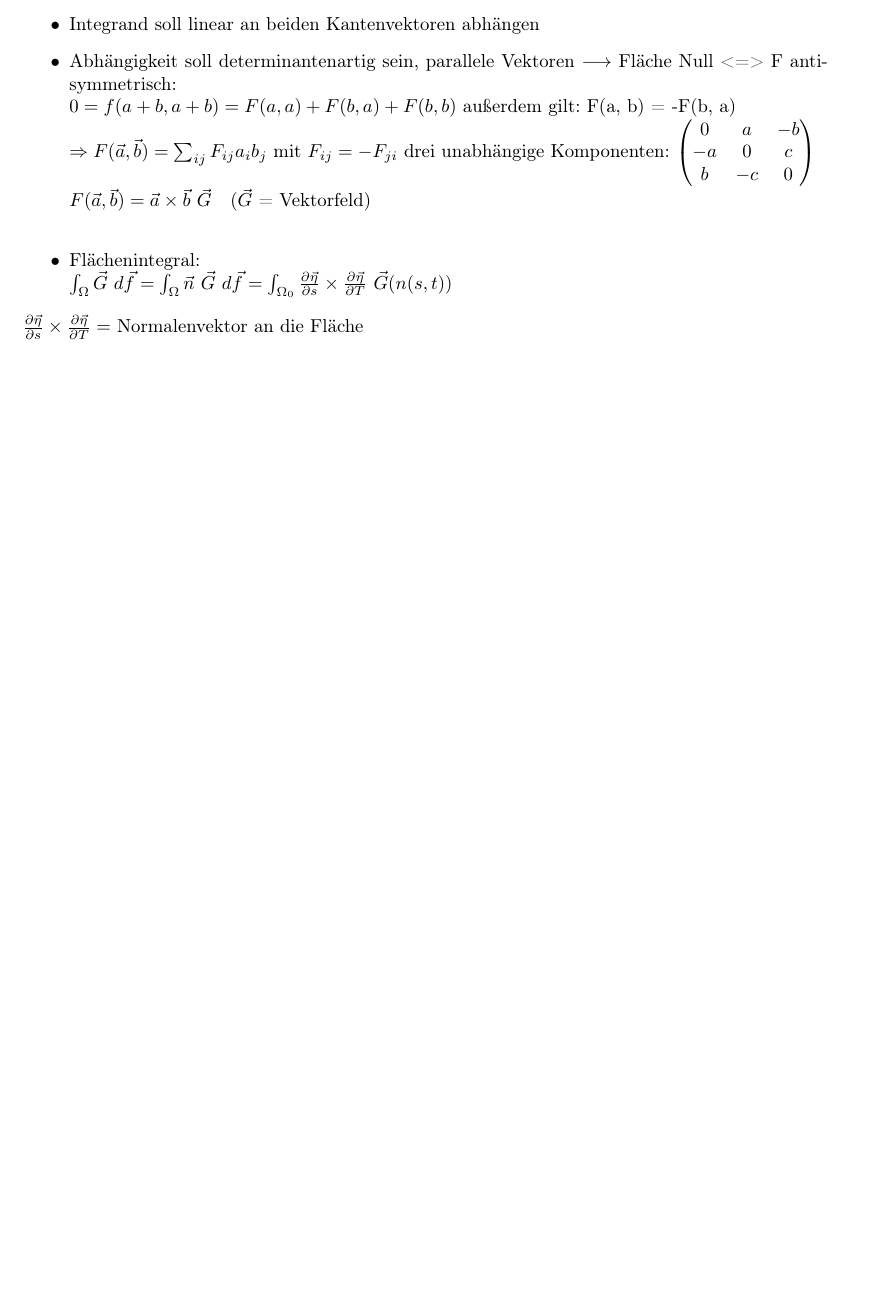
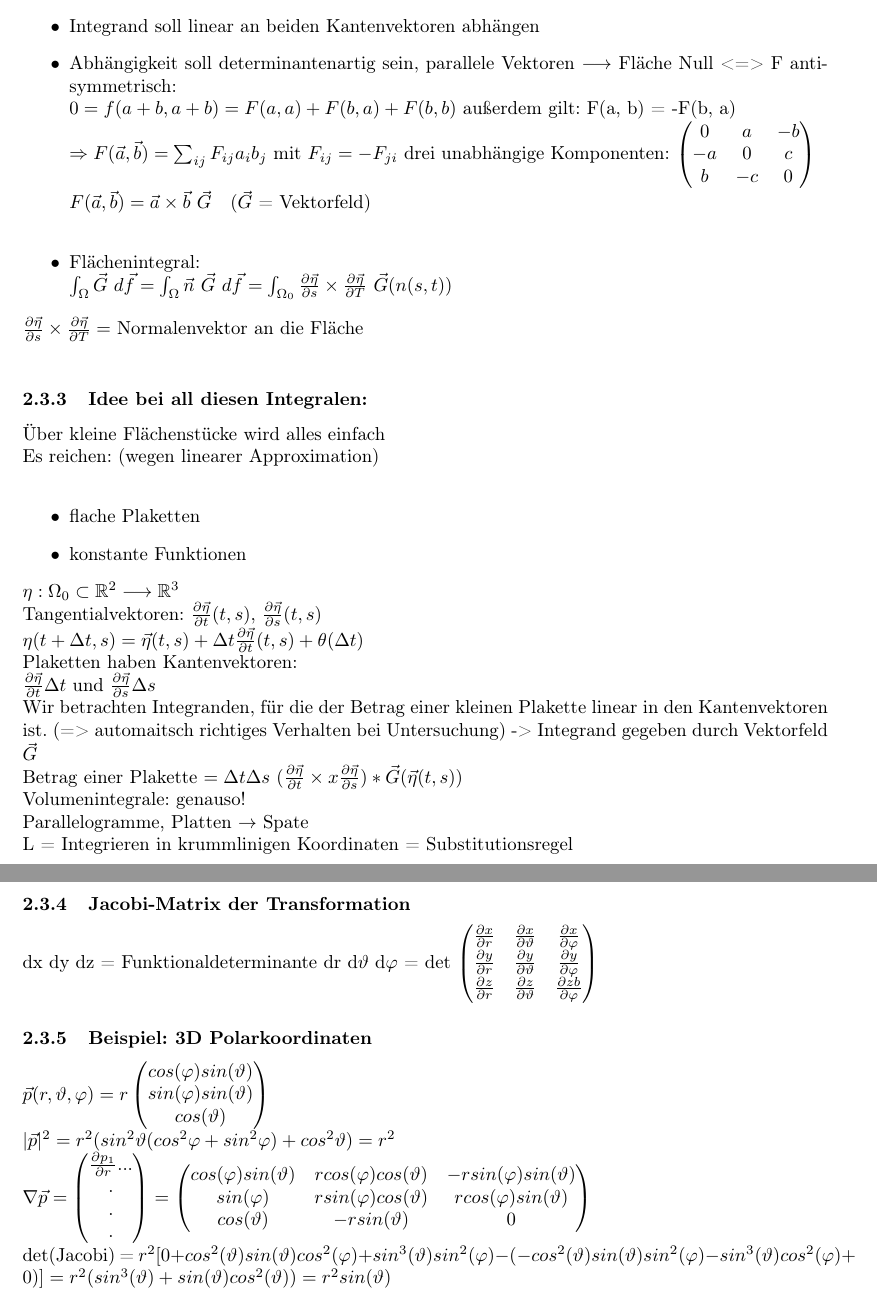
Before and after one commit to franky180/Elektrodynamik-Skript, a LaTeX document (Skript.tex): part of page 3 of 3 before the commit and two parts of pages 3 and 4 of 4 after it, the two joined at a grey line, cut so that both start at the same text, the shorter picture padded with empty space. Compiled offline with pdfLaTeX.

Commit message:
Vorlesung 3 hinzugefügt

```diff
--- a/Skript.tex
+++ b/Skript.tex
@@ -104,7 +104,52 @@ $F(\vec a, \vec b) = \vec a \times \vec b ~ \vec G ~~~(\vec G$ = Vektorfeld)\\
 \item Flächenintegral:\\
 $\int_\Omega \vec G~d\vec f = \int_\Omega \vec n ~\vec G ~ d\vec f = \int_{\Omega_0} \frac{\partial \vec \eta}{\partial s} \times \frac{\partial \vec \eta}{\partial T} ~ \vec G(n(s, t))$
 \end{itemize}
-\\
-$\frac{\partial \vec \eta}{\partial s} \times \frac{\partial \vec \eta}{\partial T} =$ Normalenvektor an die Fläche
-
+$\frac{\partial \vec \eta}{\partial s} \times \frac{\partial \vec \eta}{\partial T} =$ Normalenvektor an die Fläche\\
+\subsubsection{Idee bei all diesen Integralen:}
+Über kleine Flächenstücke wird alles einfach\\
+Es reichen: (wegen linearer Approximation)\\
+\begin{itemize}
+\item flache Plaketten
+\item konstante Funktionen
+\end{itemize}
+$\eta: \Omega_0 \subset \mathbb{R}^2 \longrightarrow \mathbb{R}^3$\\
+Tangentialvektoren: $\frac{\partial \vec \eta}{\partial t}(t, s), $ $\frac{\partial \vec \eta}{\partial s}(t, s)$\\
+$\eta(t+\Delta t, s) = \vec \eta(t, s) + \Delta t \frac{\partial \vec \eta}{\partial t}(t, s) + \theta(\Delta t)$\\
+Plaketten haben Kantenvektoren:\\
+$\frac{\partial \vec \eta}{\partial t} \Delta t$ und $\frac{\partial \vec \eta}{\partial s} \Delta s$\\
+Wir betrachten Integranden, für die der Betrag einer kleinen Plakette linear in den Kantenvektoren ist. (=> automaitsch richtiges Verhalten bei Untersuchung) -> Integrand gegeben durch Vektorfeld $\vec G$\\
+Betrag einer Plakette $= \Delta t \Delta s$ $ ( \frac{\partial \vec \eta}{\partial t} \times {x} \frac{\partial \vec \eta}{\partial s} ) * \vec G(\vec \eta(t, s))$\\
+Volumenintegrale: genauso!\\
+Parallelogramme, Platten $\rightarrow$ Spate\\
+L = Integrieren in krummlinigen Koordinaten = Substitutionsregel\\
+\subsubsection{Jacobi-Matrix der Transformation}
+dx dy dz = Funktionaldeterminante dr d$\vartheta$ d$\varphi$ = det
+$\begin{pmatrix}
+\frac{\partial x}{\partial r} & \frac{\partial x}{\partial \vartheta} & \frac{\partial x}{\partial \varphi}  \\
+\frac{\partial y}{\partial r} & \frac{\partial y}{\partial \vartheta} & \frac{\partial y}{\partial \varphi} \\
+\frac{\partial z}{\partial r} & \frac{\partial z}{\partial \vartheta} & \frac{\partial zb}{\partial \varphi}
+\end{pmatrix}$
+\subsubsection{Beispiel: 3D Polarkoordinaten}
+$\vec p(r, \vartheta, \varphi) = r
+\begin{pmatrix}
+cos(\varphi) sin(\vartheta) \\
+sin(\varphi) sin(\vartheta) \\
+cos(\vartheta)
+\end{pmatrix}$\\
+$|\vec p|^2 = r^2(sin^2\vartheta(cos^2\varphi + sin^2\varphi)+cos^2\vartheta) = r^2$\\
+$\nabla \vec p =
+\begin{pmatrix}
+\frac{\partial p_1}{\partial r} ... \\
+.\\
+.\\
+.
+\end{pmatrix}
+=
+\begin{pmatrix}
+cos(\varphi) sin(\vartheta) & r cos(\varphi) cos(\vartheta) & -r sin(\varphi) sin(\vartheta)  \\
+sin(\varphi) & r sin(\varphi) cos(\vartheta) & r cos(\varphi) sin(\vartheta) \\
+cos(\vartheta) & -r sin(\vartheta) & 0
+\end{pmatrix}
+ $ \\
+ det(Jacobi) = $r^2 [0+cos^2(\vartheta)sin(\vartheta)cos^2(\varphi)+sin^3(\vartheta) sin^2(\varphi)-(-cos^2(\vartheta) sin(\vartheta) sin^2(\varphi)-sin^3(\vartheta) cos^2(\varphi)+0)] = r^2 (sin^3(\vartheta) + sin(\vartheta) cos^2(\vartheta))= r^2 sin(\vartheta)$
 \end{document}
```
Also changed, not shown: Skript.pdf, 3 other files.
